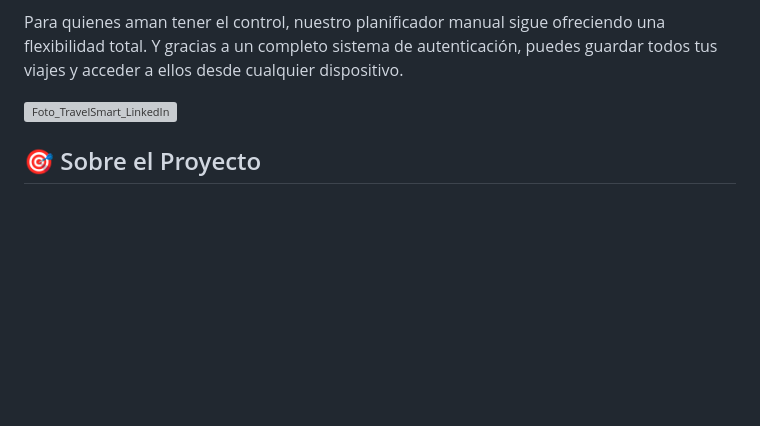
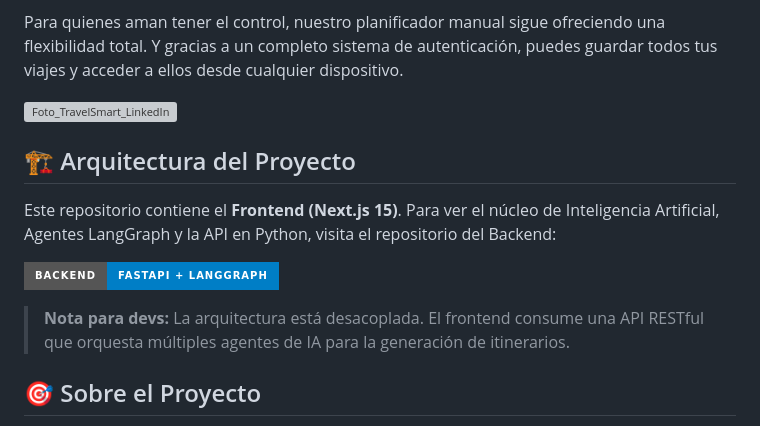
Before and after one commit to Spini03/travelkeep, a Markdown page: frontend/README.md, the part around the change. Drawn GitHub-style; badges without logos; blank space fills up the shorter version; grey boxes are pictures that could not be loaded.

Commit message:
Add project architecture section to README
Added project architecture section with details on frontend and backend repositories.

```diff
--- a/frontend/README.md
+++ b/frontend/README.md
@@ -7,6 +7,15 @@ Podrás descubrir tu perfil de viajero a través de un innovador "test". Este br
 Para quienes aman tener el control, nuestro planificador manual sigue ofreciendo una flexibilidad total. Y gracias a un completo sistema de autenticación, puedes guardar todos tus viajes y acceder a ellos desde cualquier dispositivo.
 
 <img width="1886" height="862" alt="Foto_TravelSmart_LinkedIn" src="https://github.com/user-attachments/assets/f7bfee6e-f3dd-45f2-8c3c-8f97175ba3c6" />
+
+## 🏗️ Arquitectura del Proyecto
+
+Este repositorio contiene el **Frontend (Next.js 15)**.
+Para ver el núcleo de Inteligencia Artificial, Agentes LangGraph y la API en Python, visita el repositorio del Backend:
+
+[![Backend Repository](https://img.shields.io/badge/Backend-FastAPI%20%2B%20LangGraph-blue?style=for-the-badge&logo=python)](https://github.com/santipdmonte/TravelSmart-AI-API)
+
+> **Nota para devs:** La arquitectura está desacoplada. El frontend consume una API RESTful que orquesta múltiples agentes de IA para la generación de itinerarios.
 
 ## 🎯 Sobre el Proyecto
 
```
